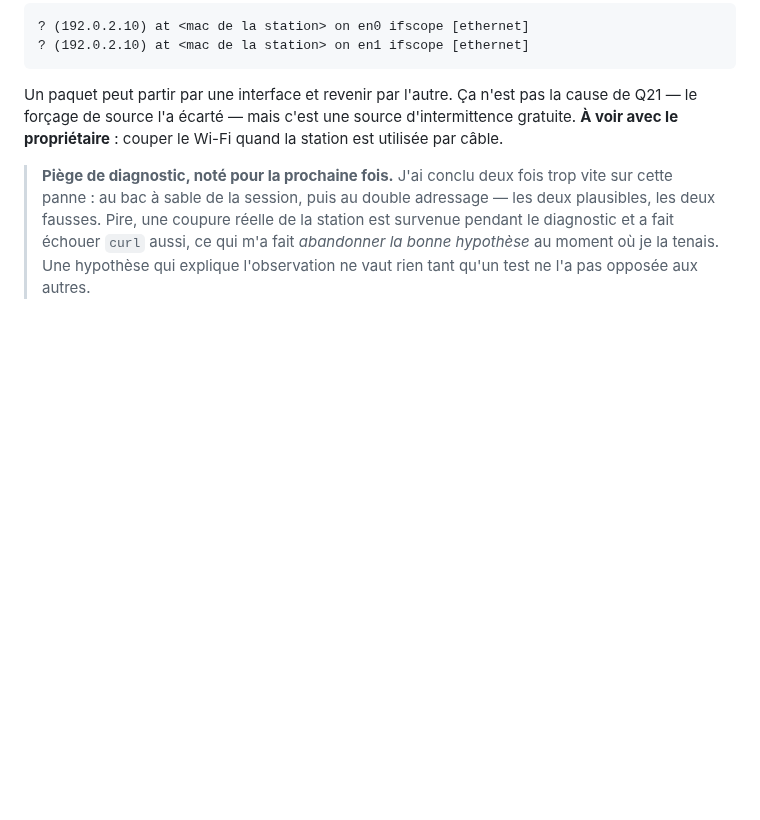
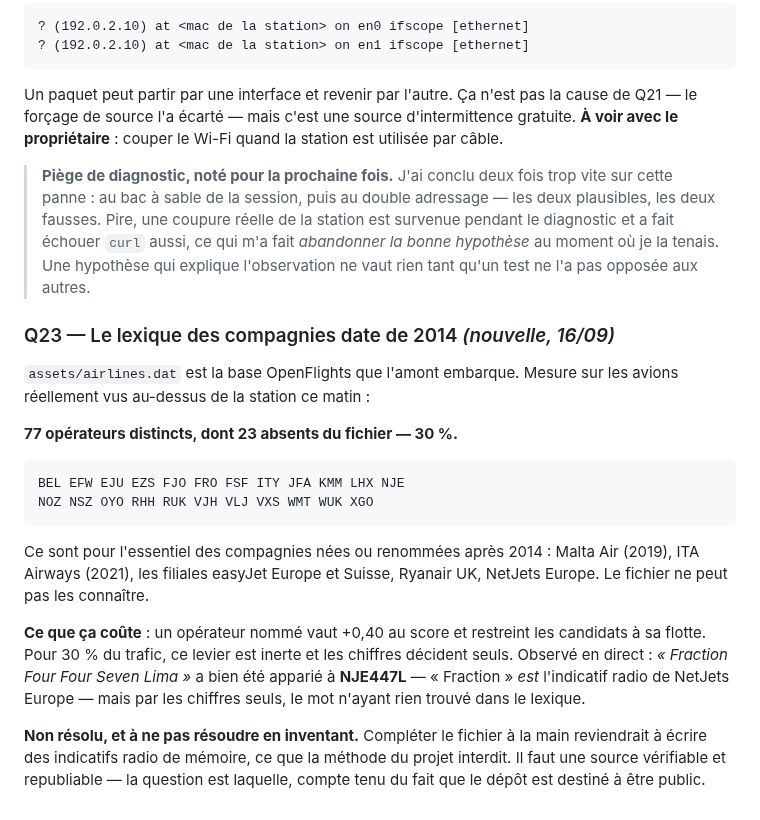
Before and after one commit to chatelp/atc-scribe, a Markdown page: docs-fr/05-decisions.md, the part around the change. Drawn GitHub-style; blank space fills up the shorter version.

Commit message:
docs: correct the stream label and measure the stale airline lexicon
The frequency entry still described the orly-approche group captured on the 15th.
The station has been in decollages-atterrissages since: six tower channels between
118.000 and 119.425, centred on 118.7125. Which group is heard is decided on the
station, not here.

That group is 26% French by construction -- it carries St-Cyr at 3 km, the
strongest of the six transmitters, and Villacoublay -- measured over 159 live
transmissions. All of it currently goes to the English model.

Separately, assets/airlines.dat is OpenFlights data frozen around 2014, and 23 of
the 77 operators seen over the station this morning are missing from it: 30%. A
named operator is worth 0.40 and restricts candidates to its fleet, so for that
share of traffic the lever is inert and digits decide alone. Recorded as a
question rather than patched, because completing it by hand would mean writing
radio designators from memory.

Co-Authored-By: Claude Opus 5 <noreply@anthropic.com>

````diff
--- a/docs-fr/05-decisions.md
+++ b/docs-fr/05-decisions.md
@@ -537,3 +537,31 @@ utilisée par câble.
 > pendant le diagnostic et a fait échouer `curl` aussi, ce qui m'a fait *abandonner la
 > bonne hypothèse* au moment où je la tenais. Une hypothèse qui explique l'observation
 > ne vaut rien tant qu'un test ne l'a pas opposée aux autres.
+
+
+### Q23 — Le lexique des compagnies date de 2014 *(nouvelle, 16/09)*
+
+`assets/airlines.dat` est la base OpenFlights que l'amont embarque. Mesure sur les
+avions réellement vus au-dessus de la station ce matin :
+
+**77 opérateurs distincts, dont 23 absents du fichier — 30 %.**
+
+```
+BEL EFW EJU EZS FJO FRO FSF ITY JFA KMM LHX NJE
+NOZ NSZ OYO RHH RUK VJH VLJ VXS WMT WUK XGO
+```
+
+Ce sont pour l'essentiel des compagnies nées ou renommées après 2014 : Malta Air
+(2019), ITA Airways (2021), les filiales easyJet Europe et Suisse, Ryanair UK,
+NetJets Europe. Le fichier ne peut pas les connaître.
+
+**Ce que ça coûte** : un opérateur nommé vaut +0,40 au score et restreint les
+candidats à sa flotte. Pour 30 % du trafic, ce levier est inerte et les chiffres
+décident seuls. Observé en direct : *« Fraction Four Four Seven Lima »* a bien été
+apparié à **NJE447L** — « Fraction » *est* l'indicatif radio de NetJets Europe —
+mais par les chiffres seuls, le mot n'ayant rien trouvé dans le lexique.
+
+**Non résolu, et à ne pas résoudre en inventant.** Compléter le fichier à la main
+reviendrait à écrire des indicatifs radio de mémoire, ce que la méthode du projet
+interdit. Il faut une source vérifiable et republiable — la question est laquelle,
+compte tenu du fait que le dépôt est destiné à être public.
````
